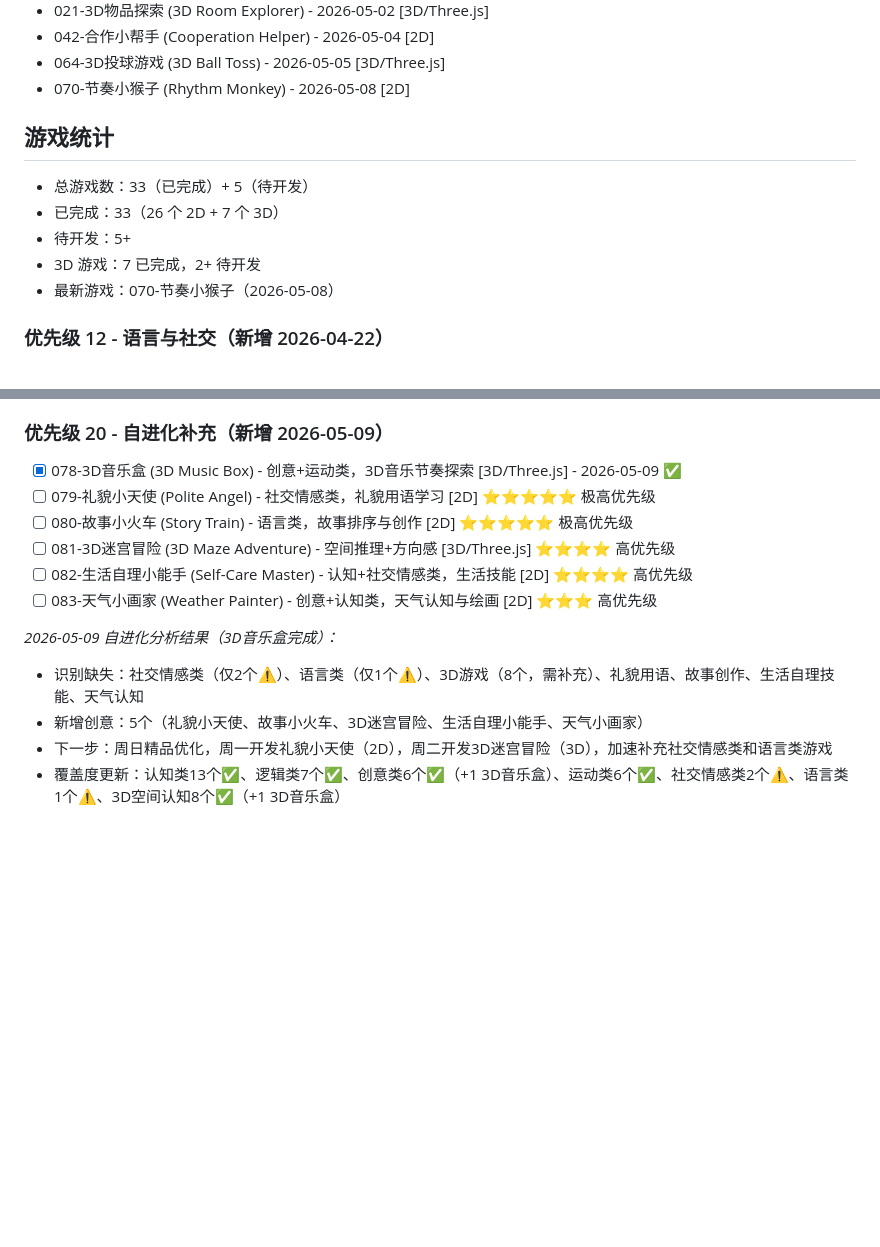
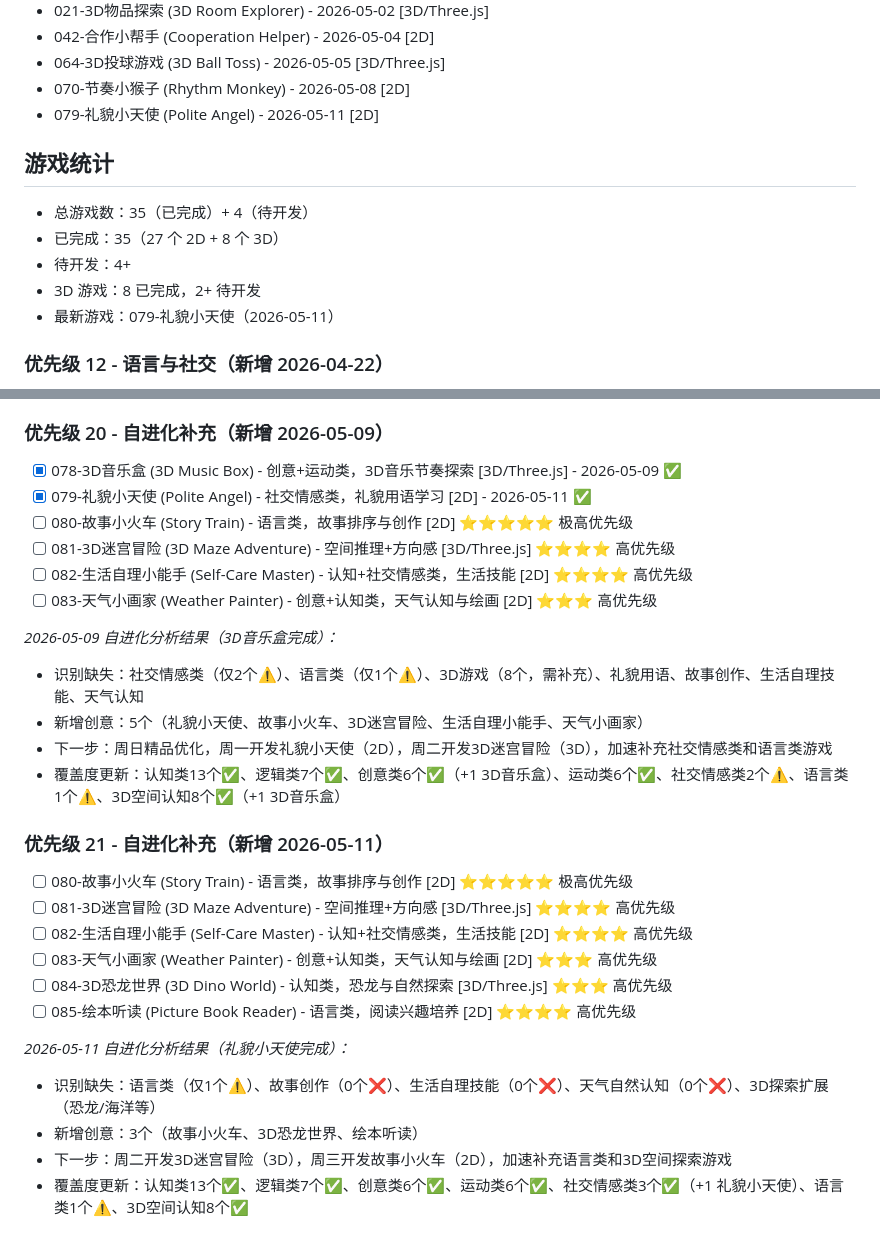
Before and after one commit to mayf3/baby-games, a Markdown page: GAME_QUEUE.md, 2 parts joined by grey strips. Drawn GitHub-style; blank space fills up the shorter version.

Commit message:
docs: 更新游戏队列 - 礼貌小天使完成，自进化分析

```diff
--- a/GAME_QUEUE.md
+++ b/GAME_QUEUE.md
@@ -140,13 +140,14 @@ _2026-04-10 自进化分析结果：_
 - 042-合作小帮手 (Cooperation Helper) - 2026-05-04 [2D]
 - 064-3D投球游戏 (3D Ball Toss) - 2026-05-05 [3D/Three.js]
 - 070-节奏小猴子 (Rhythm Monkey) - 2026-05-08 [2D]
+- 079-礼貌小天使 (Polite Angel) - 2026-05-11 [2D]
 
 ## 游戏统计
-- 总游戏数：33（已完成）+ 5（待开发）
-- 已完成：33（26 个 2D + 7 个 3D）
-- 待开发：5+
-- 3D 游戏：7 已完成，2+ 待开发
-- 最新游戏：070-节奏小猴子（2026-05-08）
+- 总游戏数：35（已完成）+ 4（待开发）
+- 已完成：35（27 个 2D + 8 个 3D）
+- 待开发：4+
+- 3D 游戏：8 已完成，2+ 待开发
+- 最新游戏：079-礼貌小天使（2026-05-11）
 
 ### 优先级 12 - 语言与社交（新增 2026-04-22）
 - [x] 038-词汇小火车 (Vocabulary Train) - 语言类，词汇学习 [2D] - 2026-04-29 ✅
@@ -253,7 +254,7 @@ _2026-05-08 自进化分析结果（节奏小猴子完成）：_
 
 ### 优先级 20 - 自进化补充（新增 2026-05-09）
 - [x] 078-3D音乐盒 (3D Music Box) - 创意+运动类，3D音乐节奏探索 [3D/Three.js] - 2026-05-09 ✅
-- [ ] 079-礼貌小天使 (Polite Angel) - 社交情感类，礼貌用语学习 [2D] ⭐⭐⭐⭐⭐ 极高优先级
+- [x] 079-礼貌小天使 (Polite Angel) - 社交情感类，礼貌用语学习 [2D] - 2026-05-11 ✅
 - [ ] 080-故事小火车 (Story Train) - 语言类，故事排序与创作 [2D] ⭐⭐⭐⭐⭐ 极高优先级
 - [ ] 081-3D迷宫冒险 (3D Maze Adventure) - 空间推理+方向感 [3D/Three.js] ⭐⭐⭐⭐ 高优先级
 - [ ] 082-生活自理小能手 (Self-Care Master) - 认知+社交情感类，生活技能 [2D] ⭐⭐⭐⭐ 高优先级
@@ -264,3 +265,17 @@ _2026-05-09 自进化分析结果（3D音乐盒完成）：_
 - 新增创意：5个（礼貌小天使、故事小火车、3D迷宫冒险、生活自理小能手、天气小画家）
 - 下一步：周日精品优化，周一开发礼貌小天使（2D），周二开发3D迷宫冒险（3D），加速补充社交情感类和语言类游戏
 - 覆盖度更新：认知类13个✅、逻辑类7个✅、创意类6个✅（+1 3D音乐盒）、运动类6个✅、社交情感类2个⚠️、语言类1个⚠️、3D空间认知8个✅（+1 3D音乐盒）
+
+### 优先级 21 - 自进化补充（新增 2026-05-11）
+- [ ] 080-故事小火车 (Story Train) - 语言类，故事排序与创作 [2D] ⭐⭐⭐⭐⭐ 极高优先级
+- [ ] 081-3D迷宫冒险 (3D Maze Adventure) - 空间推理+方向感 [3D/Three.js] ⭐⭐⭐⭐ 高优先级
+- [ ] 082-生活自理小能手 (Self-Care Master) - 认知+社交情感类，生活技能 [2D] ⭐⭐⭐⭐ 高优先级
+- [ ] 083-天气小画家 (Weather Painter) - 创意+认知类，天气认知与绘画 [2D] ⭐⭐⭐ 高优先级
+- [ ] 084-3D恐龙世界 (3D Dino World) - 认知类，恐龙与自然探索 [3D/Three.js] ⭐⭐⭐ 高优先级
+- [ ] 085-绘本听读 (Picture Book Reader) - 语言类，阅读兴趣培养 [2D] ⭐⭐⭐⭐ 高优先级
+
+_2026-05-11 自进化分析结果（礼貌小天使完成）：_
+- 识别缺失：语言类（仅1个⚠️）、故事创作（0个❌）、生活自理技能（0个❌）、天气自然认知（0个❌）、3D探索扩展（恐龙/海洋等）
+- 新增创意：3个（故事小火车、3D恐龙世界、绘本听读）
+- 下一步：周二开发3D迷宫冒险（3D），周三开发故事小火车（2D），加速补充语言类和3D空间探索游戏
+- 覆盖度更新：认知类13个✅、逻辑类7个✅、创意类6个✅、运动类6个✅、社交情感类3个✅（+1 礼貌小天使）、语言类1个⚠️、3D空间认知8个✅
```
